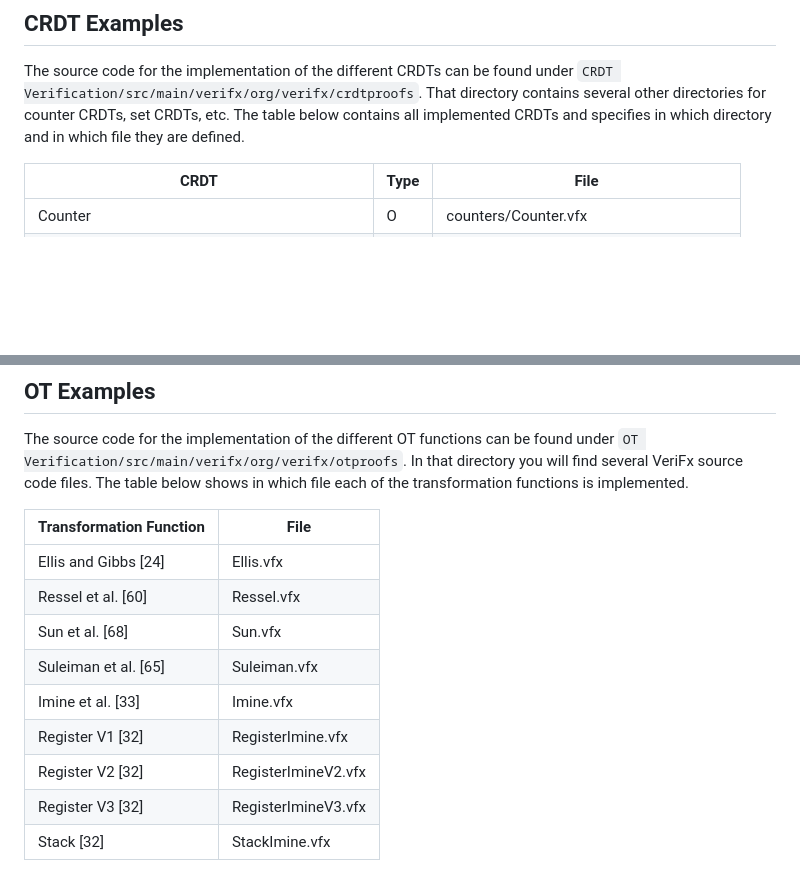
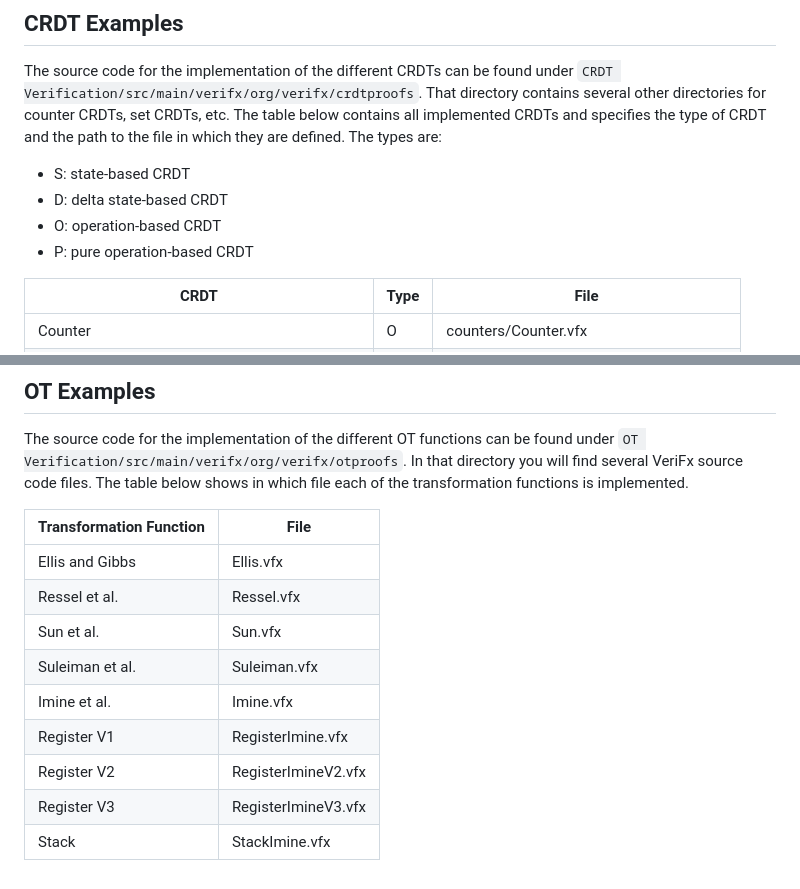
Before and after one commit to verifx-prover/verifx, a Markdown page: examples/readme.md, 2 parts joined by grey strips. GitHub-like rendering; blank space fills up the shorter version.

Commit message:
Added CRDT types to readme of examples.

```diff
--- a/examples/readme.md
+++ b/examples/readme.md
@@ -8,7 +8,12 @@ Operational Transformation (OT) functions described in our [paper](https://arxiv
 
 The source code for the implementation of the different CRDTs can be found under `CRDT Verification/src/main/verifx/org/verifx/crdtproofs`.
 That directory contains several other directories for counter CRDTs, set CRDTs, etc.
-The table below contains all implemented CRDTs and specifies in which directory and in which file they are defined.
+The table below contains all implemented CRDTs and specifies the type of CRDT and the path to the file in which they are defined.
+The types are:
+- S: state-based CRDT
+- D: delta state-based CRDT
+- O: operation-based CRDT
+- P: pure operation-based CRDT
 
 | CRDT                                       | Type | File                                   |
 |--------------------------------------------|------|----------------------------------------|
@@ -72,12 +77,12 @@ The table below shows in which file each of the transformation functions is impl
 
 | Transformation Function | File                |
 |-------------------------|---------------------|
-| Ellis and Gibbs [24]    | Ellis.vfx           |
-| Ressel et al. [60]      | Ressel.vfx          |
-| Sun et al. [68]         | Sun.vfx             |
-| Suleiman et al. [65]    | Suleiman.vfx        |
-| Imine et al. [33]       | Imine.vfx           |
-| Register V1 [32]        | RegisterImine.vfx   |
-| Register V2 [32]        | RegisterImineV2.vfx |
-| Register V3 [32]        | RegisterImineV3.vfx |
-| Stack [32]              | StackImine.vfx      |
+| Ellis and Gibbs         | Ellis.vfx           |
+| Ressel et al.           | Ressel.vfx          |
+| Sun et al.              | Sun.vfx             |
+| Suleiman et al.         | Suleiman.vfx        |
+| Imine et al.            | Imine.vfx           |
+| Register V1             | RegisterImine.vfx   |
+| Register V2             | RegisterImineV2.vfx |
+| Register V3             | RegisterImineV3.vfx |
+| Stack                   | StackImine.vfx      |
```
